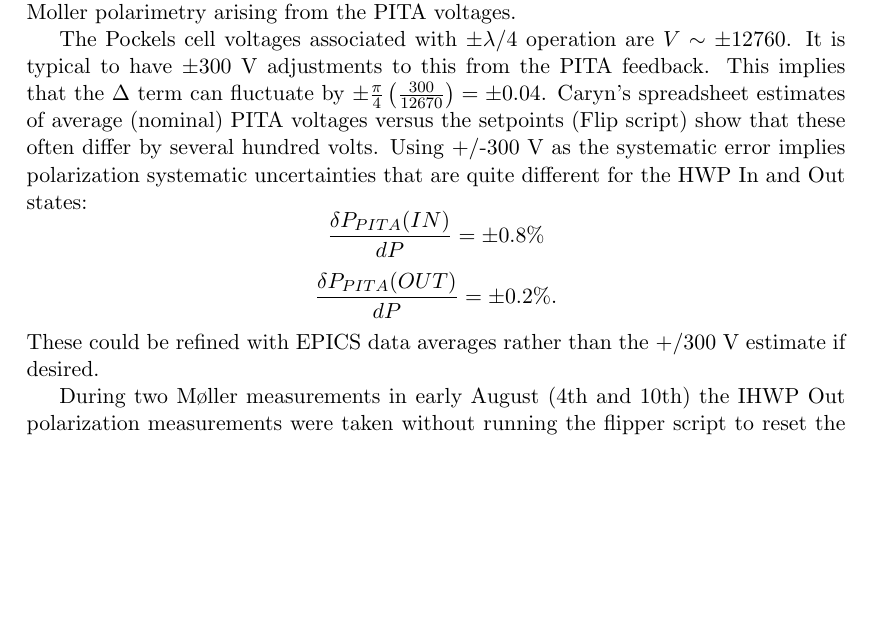
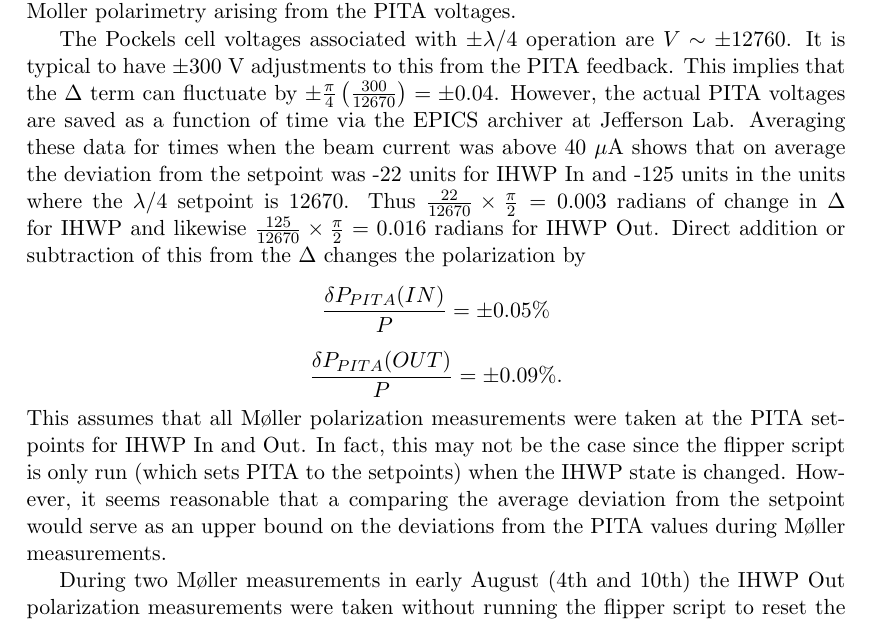
Before and after one commit to jonesdc76/MollerPolarimetry, a LaTeX document (PITAsystematic.tex): part of page 5 of 8, cut so that both start at the same text, the shorter picture padded with empty space. Compiled offline with pdfLaTeX.

Commit message:
New pita notebook

```diff
--- a/PITAsystematic.tex
+++ b/PITAsystematic.tex
@@ -96,14 +96,14 @@ with solutions of either $\Delta_{win}=-0.115$ or $\Delta_{win}=-0.225$. Caryn P
 
 Armed with this information we are now ready to evaluate the systematic error for Moller polarimetry arising from the PITA voltages.
 
-The Pockels cell voltages associated with $\pm\lambda/4$ operation are $V\sim\pm12760$. It is typical to have $\pm300$~V adjustments to this from the PITA feedback. This implies that the $\Delta$ term can fluctuate by $\pm\frac{\pi}{4}\left(\frac{300}{12670}\right)=\pm0.04$. Caryn's spreadsheet estimates of average (nominal) PITA voltages versus the setpoints (Flip script)  show that these often differ by several hundred volts. Using +/-300 V as the systematic error implies polarization systematic uncertainties that are quite different for the HWP In and Out states:
+The Pockels cell voltages associated with $\pm\lambda/4$ operation are $V\sim\pm12760$. It is typical to have $\pm300$~V adjustments to this from the PITA feedback. This implies that the $\Delta$ term can fluctuate by $\pm\frac{\pi}{4}\left(\frac{300}{12670}\right)=\pm0.04$. However, the actual PITA voltages are saved as a function of time via the EPICS archiver at Jefferson Lab. Averaging these data for times when the beam current was above 40 $\mu$A shows that on average the deviation from the setpoint was -22 units for IHWP In and -125 units in the units where the $\lambda/4$ setpoint is 12670. Thus $\frac{22}{12670}\times\frac{\pi}{2}=0.003$ radians of change in $\Delta$ for IHWP and likewise $\frac{125}{12670}\times\frac{\pi}{2}=0.016$ radians for IHWP Out. Direct addition or subtraction of this from the $\Delta$ changes the polarization by
 \[
-\frac{\delta P_{PITA}(IN)}{dP}=\pm0.8\%
+\frac{\delta P_{PITA}(IN)}{P}=\pm0.05\%
 \]
 \[
-\frac{\delta P_{PITA}(OUT)}{dP}=\pm0.2\%.
+\frac{\delta P_{PITA}(OUT)}{P}=\pm0.09\%.
 \]
-These could be refined with EPICS data averages rather than the +/300~V estimate if desired.
+This assumes that all M\o ller polarization measurements were taken at the PITA setpoints for IHWP In and Out. In fact, this may not be the case since the flipper script is only run (which sets PITA to the setpoints) when the IHWP state is changed. However, it seems reasonable that a comparing the average deviation from the setpoint would serve as an upper bound on the deviations from the PITA values during M\o ller measurements.
 
 During two M\o ller measurements in early August (4th and 10th) the IHWP Out polarization measurements were taken without running the flipper script to reset the PITA voltages to the new setting. Therefore, the IHWP Out measurements were taken at the IHWP In settings, a total of $-970-303=-1273$~V off or about 10\% of the $\pi/2$ voltage introducing an additional $\Delta$ of 0.16 according to the calculation, which I will refer to as $\Delta^{\prime}$. We can calculate how much we expect this to change the laser polarization; however, we also have direct measurements of this change which are always preferred. Data taken on the laser table with IHWP Out at the In PITA voltages shows that the circular polarization goes from 98.9\% at the correct setting to 99.9\% at the incorrect setting where the polarization measurement was taken (compare lines 5 and 9 of the DoP spreadsheet available at https://logbooks.jlab.org/entry/3730981). The LP  goes from 14.8\% at the correct setting to 3.9\% at the incorrect setting implying a measured $\left|\Delta^{\prime}\right|=(0.148\pm0.039)$ which is either 0.19 or 0.11 depending on the sign.  Perhaps a more accurate estimate is obtained from the data in Fig. \ref{fig:dolpvspita_out} where DOLP versus PITA voltage is plotted. Although the data are noisy an overall trend can be seen. The slope of the line gives 0.96e-4~radians/V yielding $\left|\Delta^\prime\right|=0.12$ for 1273~V. This is significantly less than the expected 1.24e-4~radians/V for a total $\left|\Delta^\prime\right|=0.16$ expected from calculation.   I conclude that the sign of $\Delta^{\prime}$ has the opposite sign to $\Delta_{OUT}$ and the same sign as $\Delta_{win}$ because both $\Delta^{\prime}$ and $\Delta_{win}$ result in higher polarization when included. So this means $\Delta^{\prime}$ is likely somewhere between -0.12  and -0.16 in my convention. Adding the three phases gives $DOCP_{OUT@IN PITA}=\sqrt{1-(0.164-0.115-\Delta^{\prime})^2}=0.9975~\textrm{to}~0.9938$. This implies that the polarization was as much as 0.1\% to 0.5\% lower during the measurement than at the proper setting. If the offset PITA voltage offset had been the opposite sign ($\Delta^{\prime}$ between +0.12 and +0.16) we would have been at 0.986 to 0.978 which is 1-2\% low, and we certainly would have noticed that large a difference. \textrm{Using these calculations I conclude that we do not need to make any correction for the incorrect PITA settings for IHWP Out on Aug 4 and 10. The impact of this small systematic error in these measurements is negligible compared to the 0.2\% systematic already assigned to IHWP Out measurements.}\footnote{The measurements affect 2 points out of 12 so even assigning the larger systematic error of 0.5\% to these would only bring the total IHWP Out systematic error from PITA to 0.22\%.} It would have been a different story if the settings were incorrect for IHWP In instead.
 \begin{figure}
```
Also changed, not shown: PITAsystematic.pdf, 1 other file.
